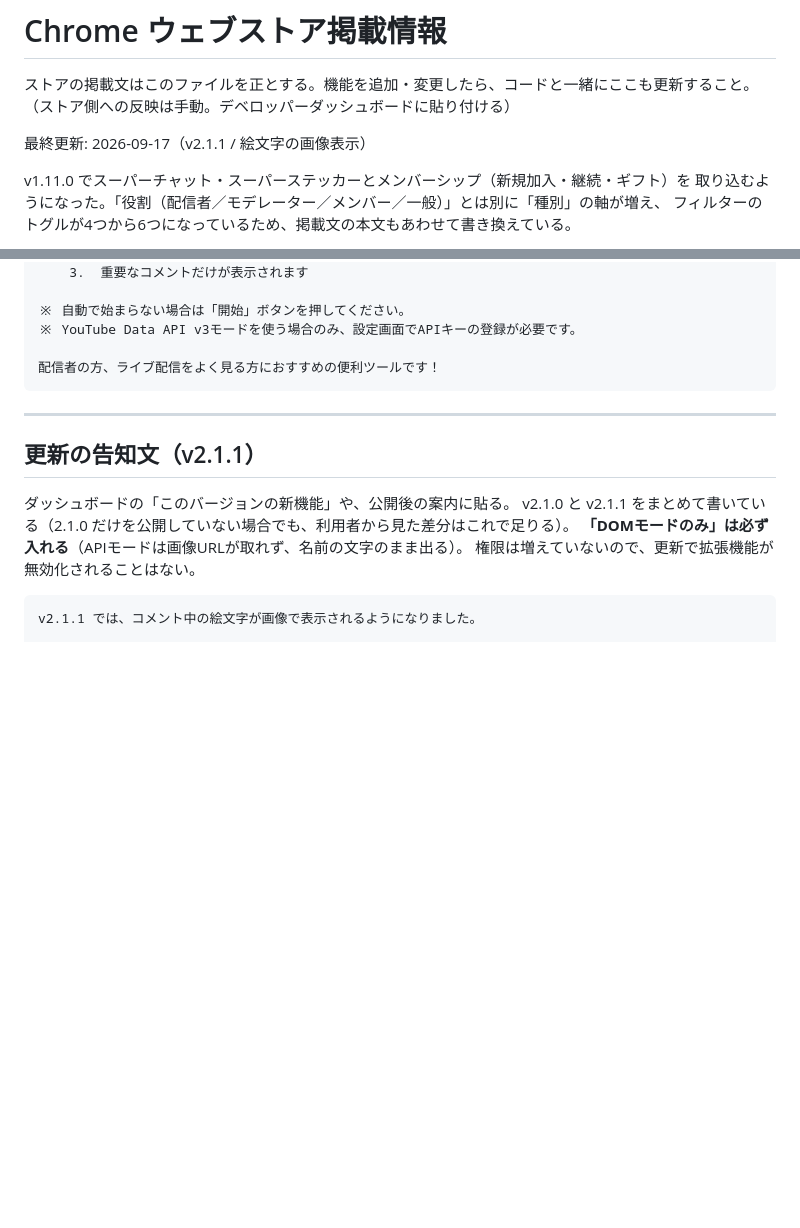
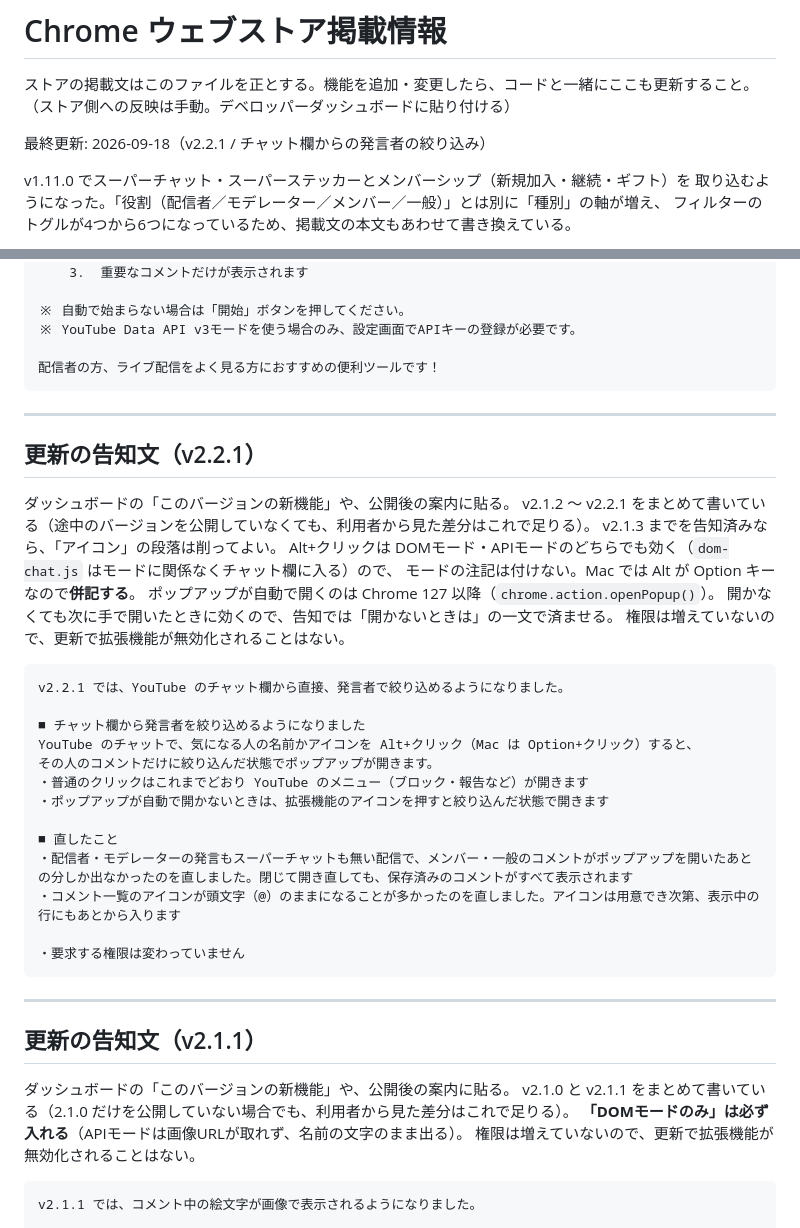
Before and after one commit to kat-log/youtube-live-chat-filter, a Markdown page: docs/store-listing.md, 2 parts joined by grey strips. GitHub-like rendering; blank space fills up the shorter version.

Commit message:
docs: ストアの更新告知文を v2.2.1 向けに用意する
Co-Authored-By: Claude Opus 5 <noreply@anthropic.com>

````diff
--- a/docs/store-listing.md
+++ b/docs/store-listing.md
@@ -3,7 +3,7 @@
 ストアの掲載文はこのファイルを正とする。機能を追加・変更したら、コードと一緒にここも更新すること。
 （ストア側への反映は手動。デベロッパーダッシュボードに貼り付ける）
 
-最終更新: 2026-09-17（v2.1.1 / 絵文字の画像表示）
+最終更新: 2026-09-18（v2.2.1 / チャット欄からの発言者の絞り込み）
 
 v1.11.0 でスーパーチャット・スーパーステッカーとメンバーシップ（新規加入・継続・ギフト）を
 取り込むようになった。「役割（配信者／モデレーター／メンバー／一般）」とは別に「種別」の軸が増え、
@@ -101,6 +101,35 @@ YouTubeのライブ配信では大量のコメントが流れるため、重要
 ※ YouTube Data API v3モードを使う場合のみ、設定画面でAPIキーの登録が必要です。
 
 配信者の方、ライブ配信をよく見る方におすすめの便利ツールです！
+```
+
+---
+
+## 更新の告知文（v2.2.1）
+
+ダッシュボードの「このバージョンの新機能」や、公開後の案内に貼る。
+v2.1.2 〜 v2.2.1 をまとめて書いている（途中のバージョンを公開していなくても、利用者から見た差分はこれで足りる）。
+v2.1.3 までを告知済みなら、「アイコン」の段落は削ってよい。
+Alt+クリックは DOMモード・APIモードのどちらでも効く（`dom-chat.js` はモードに関係なくチャット欄に入る）ので、
+モードの注記は付けない。Mac では Alt が Option キーなので**併記する**。
+ポップアップが自動で開くのは Chrome 127 以降（`chrome.action.openPopup()`）。
+開かなくても次に手で開いたときに効くので、告知では「開かないときは」の一文で済ませる。
+権限は増えていないので、更新で拡張機能が無効化されることはない。
+
+```
+v2.2.1 では、YouTube のチャット欄から直接、発言者で絞り込めるようになりました。
+
+■ チャット欄から発言者を絞り込めるようになりました
+YouTube のチャットで、気になる人の名前かアイコンを Alt+クリック（Mac は Option+クリック）すると、
+その人のコメントだけに絞り込んだ状態でポップアップが開きます。
+・普通のクリックはこれまでどおり YouTube のメニュー（ブロック・報告など）が開きます
+・ポップアップが自動で開かないときは、拡張機能のアイコンを押すと絞り込んだ状態で開きます
+
+■ 直したこと
+・配信者・モデレーターの発言もスーパーチャットも無い配信で、メンバー・一般のコメントがポップアップを開いたあとの分しか出なかったのを直しました。閉じて開き直しても、保存済みのコメントがすべて表示されます
+・コメント一覧のアイコンが頭文字（@）のままになることが多かったのを直しました。アイコンは用意でき次第、表示中の行にもあとから入ります
+
+・要求する権限は変わっていません
 ```
 
 ---
````
